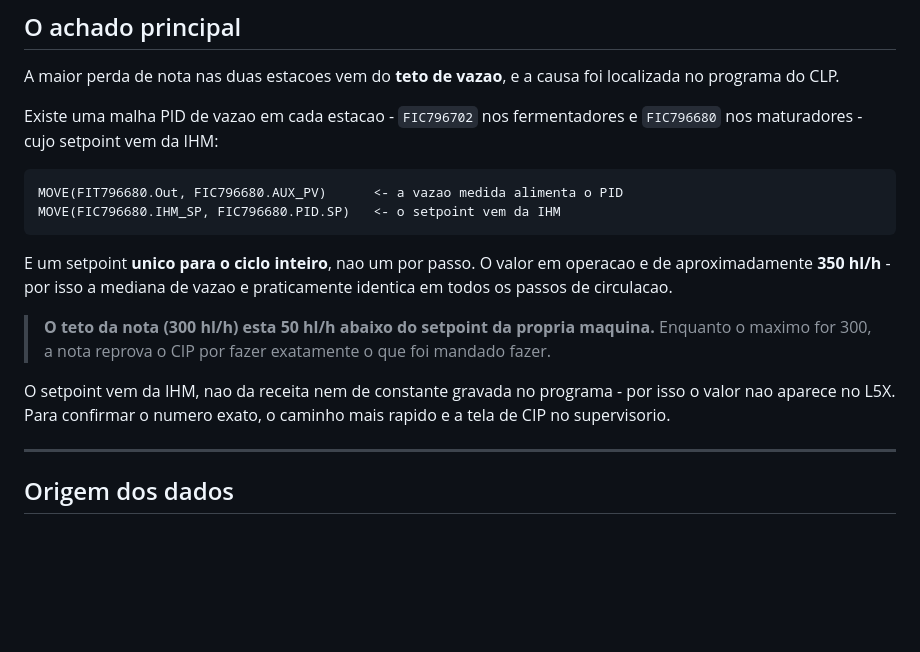
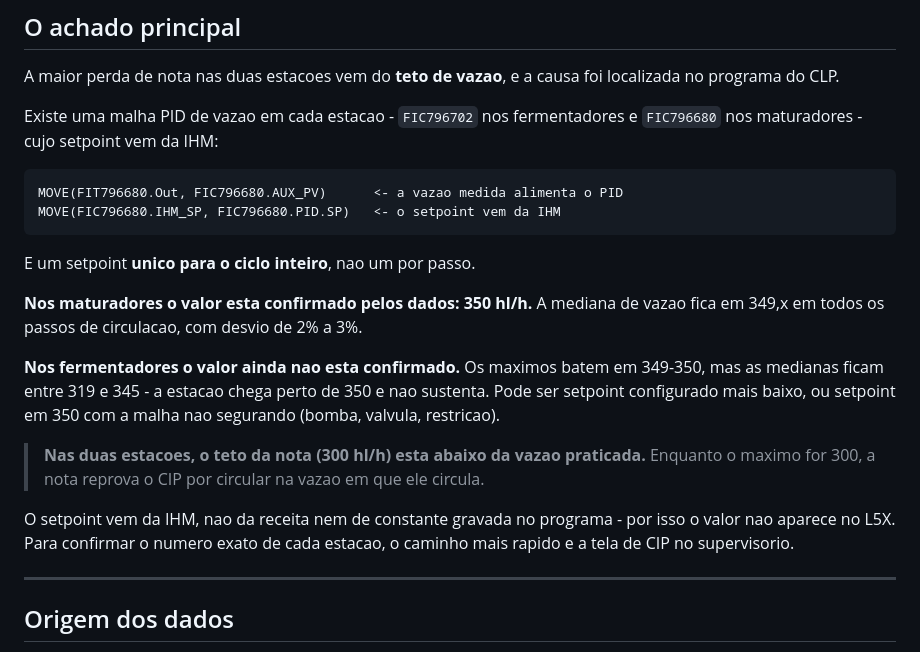
Before and after one commit to Leandr0Cost4/ambev, a Markdown page: README.md, the part around the change. Rendered like a GitHub page; blank space fills up the shorter version.

````diff
--- a/README.md
+++ b/README.md
@@ -68,16 +68,21 @@ MOVE(FIT796680.Out, FIC796680.AUX_PV)      <- a vazao medida alimenta o PID
 MOVE(FIC796680.IHM_SP, FIC796680.PID.SP)   <- o setpoint vem da IHM
 ```
 
-E um setpoint **unico para o ciclo inteiro**, nao um por passo. O valor em operacao e de
-aproximadamente **350 hl/h** - por isso a mediana de vazao e praticamente identica em todos os
-passos de circulacao.
+E um setpoint **unico para o ciclo inteiro**, nao um por passo.
 
-> **O teto da nota (300 hl/h) esta 50 hl/h abaixo do setpoint da propria maquina.**
-> Enquanto o maximo for 300, a nota reprova o CIP por fazer exatamente o que foi mandado fazer.
+**Nos maturadores o valor esta confirmado pelos dados: 350 hl/h.** A mediana de vazao fica em
+349,x em todos os passos de circulacao, com desvio de 2% a 3%.
+
+**Nos fermentadores o valor ainda nao esta confirmado.** Os maximos batem em 349-350, mas as
+medianas ficam entre 319 e 345 - a estacao chega perto de 350 e nao sustenta. Pode ser setpoint
+configurado mais baixo, ou setpoint em 350 com a malha nao segurando (bomba, valvula, restricao).
+
+> **Nas duas estacoes, o teto da nota (300 hl/h) esta abaixo da vazao praticada.**
+> Enquanto o maximo for 300, a nota reprova o CIP por circular na vazao em que ele circula.
 
 O setpoint vem da IHM, nao da receita nem de constante gravada no programa - por isso o valor nao
-aparece no L5X. Para confirmar o numero exato, o caminho mais rapido e a tela de CIP no
-supervisorio.
+aparece no L5X. Para confirmar o numero exato de cada estacao, o caminho mais rapido e a tela de
+CIP no supervisorio.
 
 ---
 
````
Also changed, not shown: RELATORIO_FERMENTADORES.md (+22 -5 lines).
